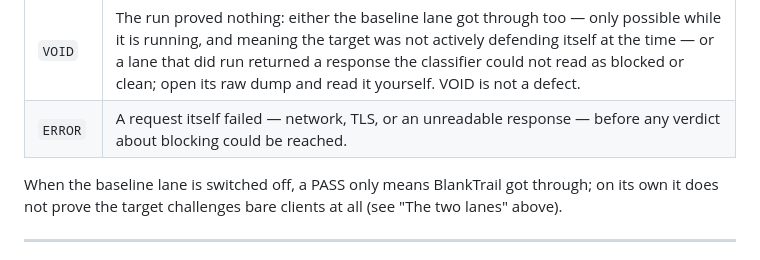
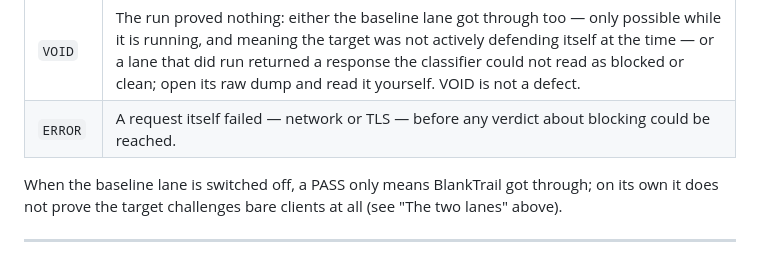
Before and after one commit to BlankTrail/blanktrail-demo, a Markdown page: README.md, the part around the change. GitHub-like rendering.

```diff
--- a/README.md
+++ b/README.md
@@ -275,7 +275,7 @@ for this screenshot, not measured against any real site.*
 | `PASS` | The baseline lane was blocked (or switched off) and the BlankTrail lane got through. |
 | `FAIL` | The baseline lane was blocked (or switched off) and the BlankTrail lane did **not** get through either. One data point that BlankTrail did not get through on this run — not a statement that this is a defect in BlankTrail. |
 | `VOID` | The run proved nothing: either the baseline lane got through too — only possible while it is running, and meaning the target was not actively defending itself at the time — or a lane that did run returned a response the classifier could not read as blocked or clean; open its raw dump and read it yourself. VOID is not a defect. |
-| `ERROR` | A request itself failed — network, TLS, or an unreadable response — before any verdict about blocking could be reached. |
+| `ERROR` | A request itself failed — network or TLS — before any verdict about blocking could be reached. |
 
 When the baseline lane is switched off, a PASS only means BlankTrail got
 through; on its own it does not prove the target challenges bare clients at
```
Also changed, not shown: README.ru.md (+1 -1 lines).
